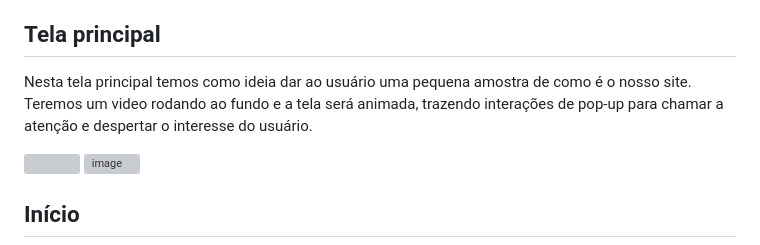
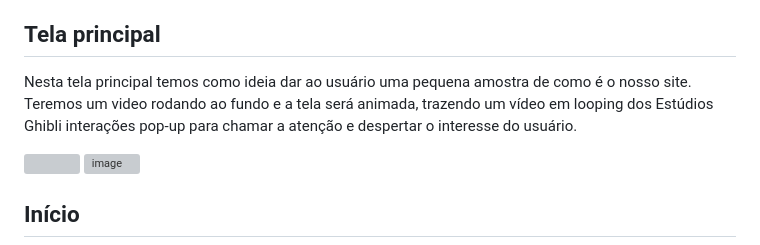
Before and after one commit to ICEI-PUC-Minas-PMV-ADS/pmv-ads-2024-1-e1-proj-web-t6-pmv-ads-2024-1-e1-projeto_entreteniment, a Markdown page: documentos/04-Projeto de Interface.md, the part around the change. Rendered like a GitHub page; grey boxes are pictures that could not be loaded.

Commit message:
alterando escrita ghibli

```diff
--- a/documentos/04-Projeto de Interface.md
+++ b/documentos/04-Projeto de Interface.md
@@ -15,7 +15,7 @@ Desenvolver um protótipo emerge como uma das maneiras mais ágeis e econômicas
 ### Protótipo de baixa fidelidade
 
 ## Tela principal
-Nesta tela principal temos como ideia dar ao usuário uma pequena amostra de como é o nosso site. Teremos um video rodando ao fundo e a tela será animada, trazendo interações de pop-up para chamar a atenção e despertar o interesse do usuário.
+Nesta tela principal temos como ideia dar ao usuário uma pequena amostra de como é o nosso site. Teremos um video rodando ao fundo e a tela será animada, trazendo um vídeo em looping dos Estúdios Ghibli interações pop-up para chamar a atenção e despertar o interesse do usuário.
 
 
 <img> ![image](https://github.com/ICEI-PUC-Minas-PMV-ADS/pmv-ads-2024-1-e1-proj-web-t6-pmv-ads-2024-1-e1-projeto_entreteniment/assets/141928161/32ef5cf2-6e3f-4ffa-a27a-8d41f3a4a8d8)
```
